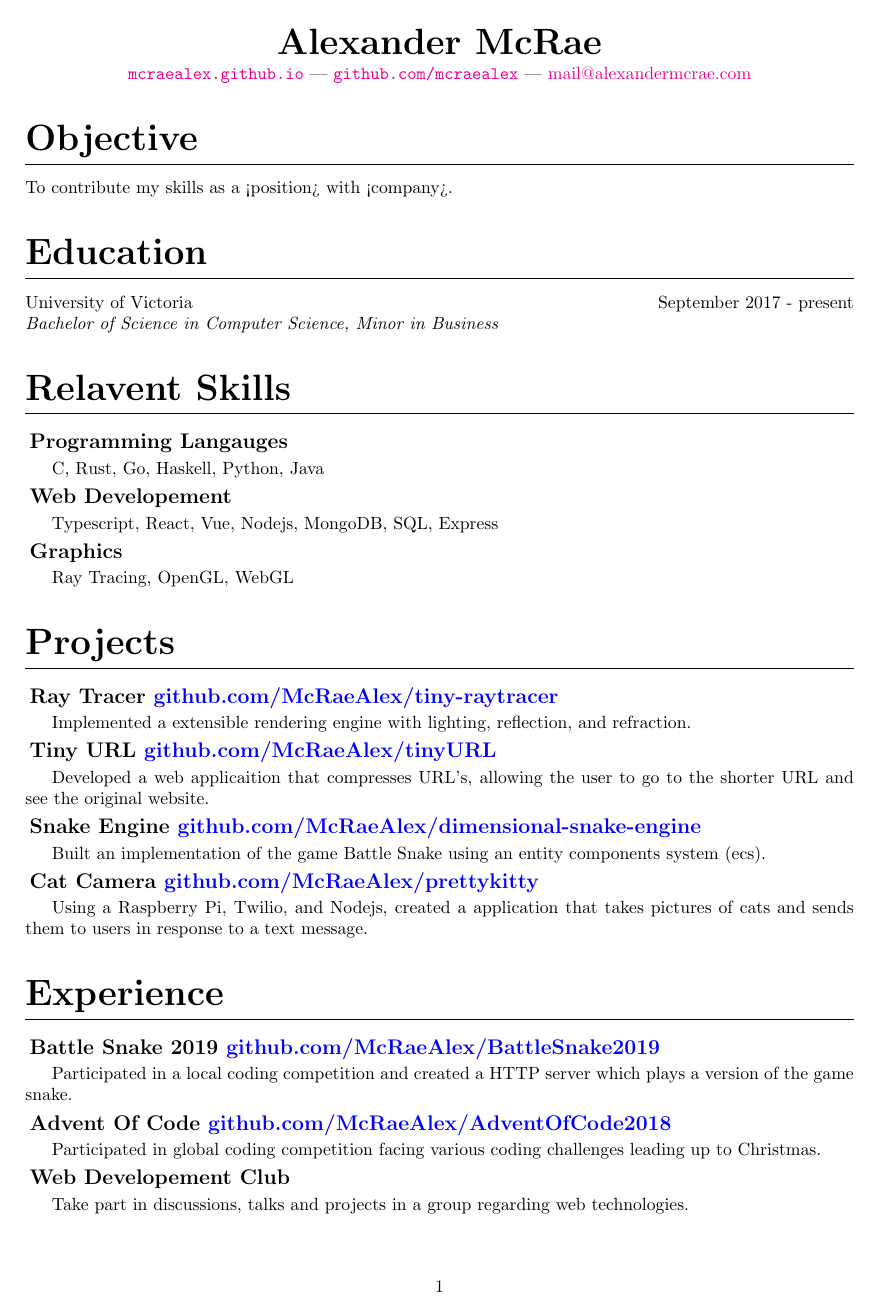
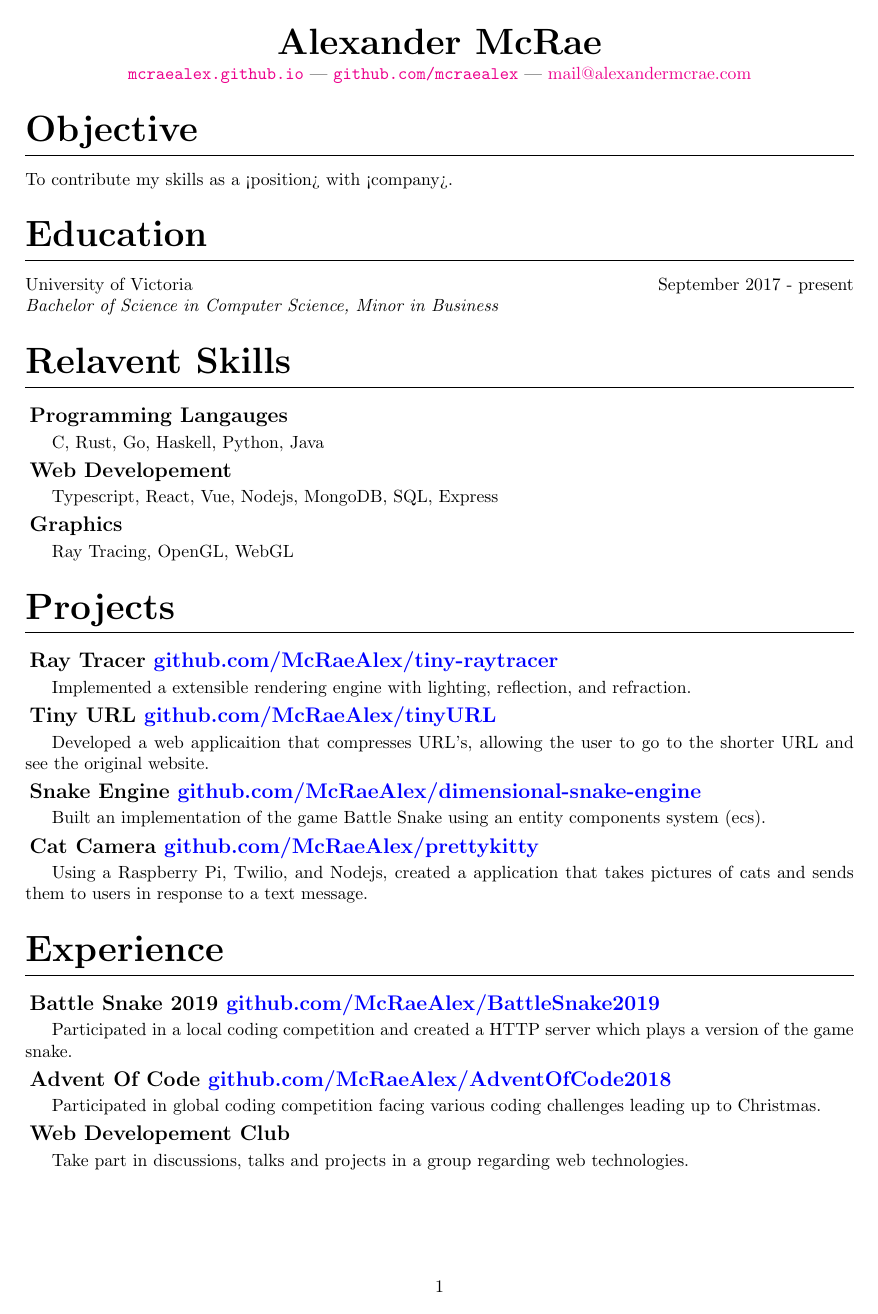
Before and after one commit to McRaeAlex/Resume, a LaTeX CV (Resume.tex): page 1 of 2. Compiled offline with pdfLaTeX.

Commit message:
added title spacing

```diff
--- a/Resume.tex
+++ b/Resume.tex
@@ -12,6 +12,12 @@
 {}
 {0em}
 {\bfseries}[\titlerule]
+
+% Section spacing
+\titlespacing{\section}
+{0em}
+{1em}
+{1em}
 
 % Subsection styling
 \titleformat{\subsection}
@@ -53,11 +59,11 @@
 
 \section{Objective}
 
-To contribute my skills as a <position> with <company>.
+\noindent To contribute my skills as a <position> with <company>.
 
 \section{Education}
 
-University of Victoria \hfill September 2017 - present\\
+\noindent University of Victoria \hfill September 2017 - present\\
 \textit{Bachelor of Science in Computer Science, Minor in Business}
 
 \section{Relavent Skills}
```
Also changed, not shown: Resume.pdf.
